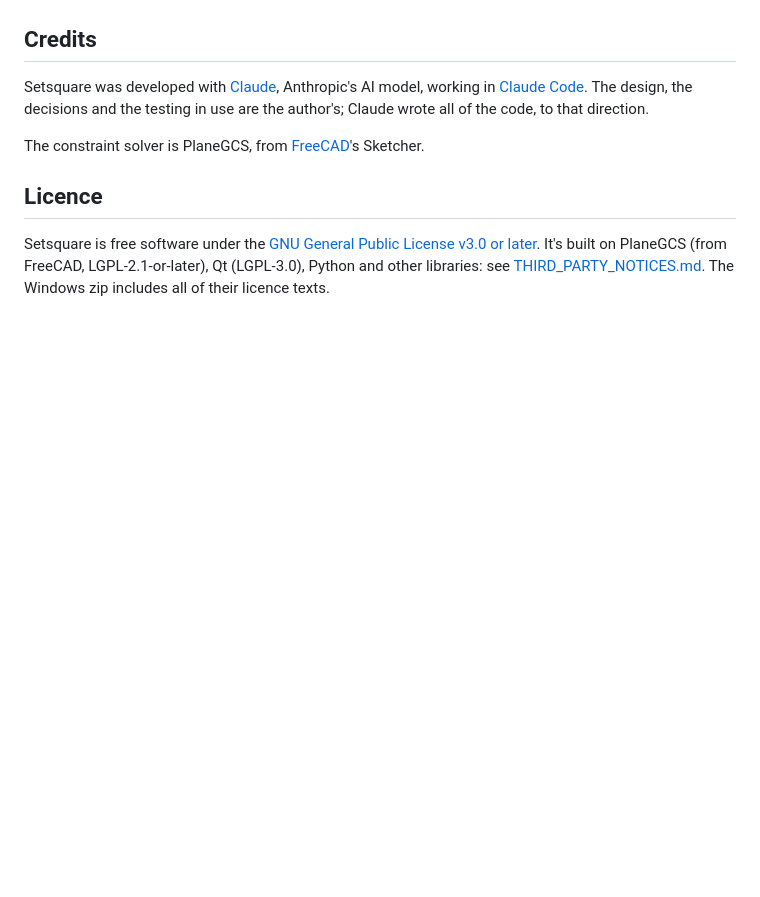
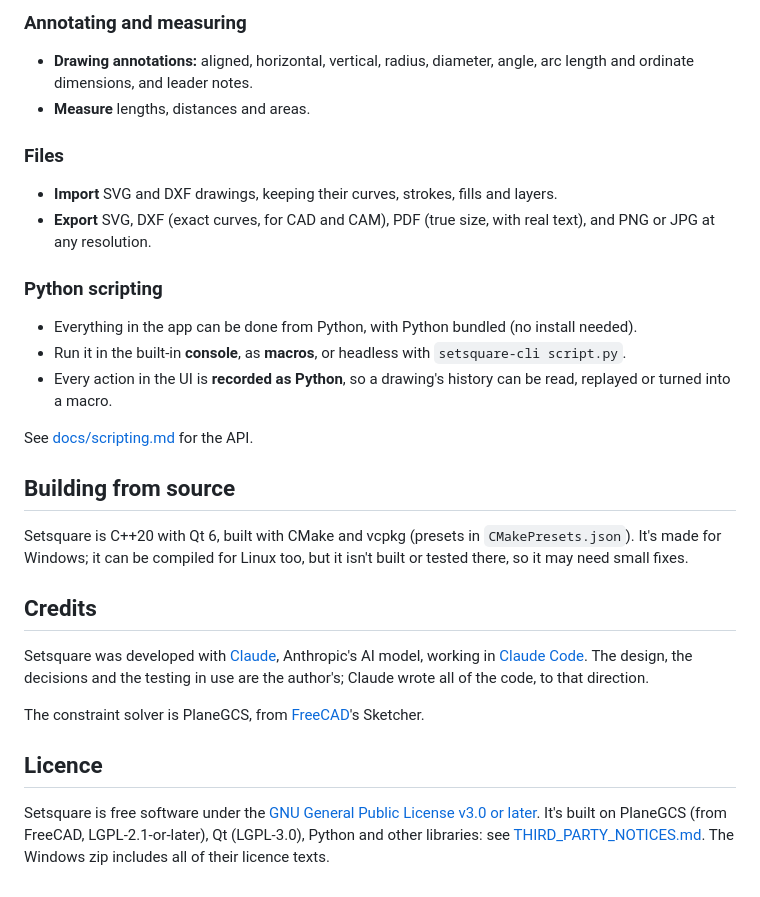
Before and after one commit to notasandwich532/setsquare, a Markdown page: README.md, the part around one of its changes. Drawn GitHub-style; blank space fills up the shorter version.

```diff
--- a/README.md
+++ b/README.md
@@ -46,3 +52,20 @@ See [docs/scripting.md](docs/scripting.md).
+### Annotating and measuring
+- **Drawing annotations:** aligned, horizontal, vertical, radius, diameter, angle, arc length and ordinate dimensions, and leader notes.
+- **Measure** lengths, distances and areas.
+
+### Files
+- **Import** SVG and DXF drawings, keeping their curves, strokes, fills and layers.
+- **Export** SVG, DXF (exact curves, for CAD and CAM), PDF (true size, with real text), and PNG or JPG at any resolution.
+
+### Python scripting
+- Everything in the app can be done from Python, with Python bundled (no install needed).
+- Run it in the built-in **console**, as **macros**, or headless with `setsquare-cli script.py`.
+- Every action in the UI is **recorded as Python**, so a drawing's history can be read, replayed or turned into a macro.
+
+See [docs/scripting.md](docs/scripting.md) for the API.
+
+## Building from source
+Setsquare is C++20 with Qt 6, built with CMake and vcpkg (presets in `CMakePresets.json`). It's made for Windows; it can be compiled for Linux too, but it isn't built or tested there, so it may need small fixes.
 
 ## Credits
 Setsquare was developed with [Claude](https://www.anthropic.com/claude), Anthropic's AI model, working in [Claude Code](https://www.anthropic.com/claude-code). The design, the decisions and the testing in use are the author's; Claude wrote all of the code, to that direction.
```
Also changed, not shown: other parts of README.md (+41 -35 lines), docs/screenshot.png (added), ui example/pattern.png (deleted), 1 other file.
